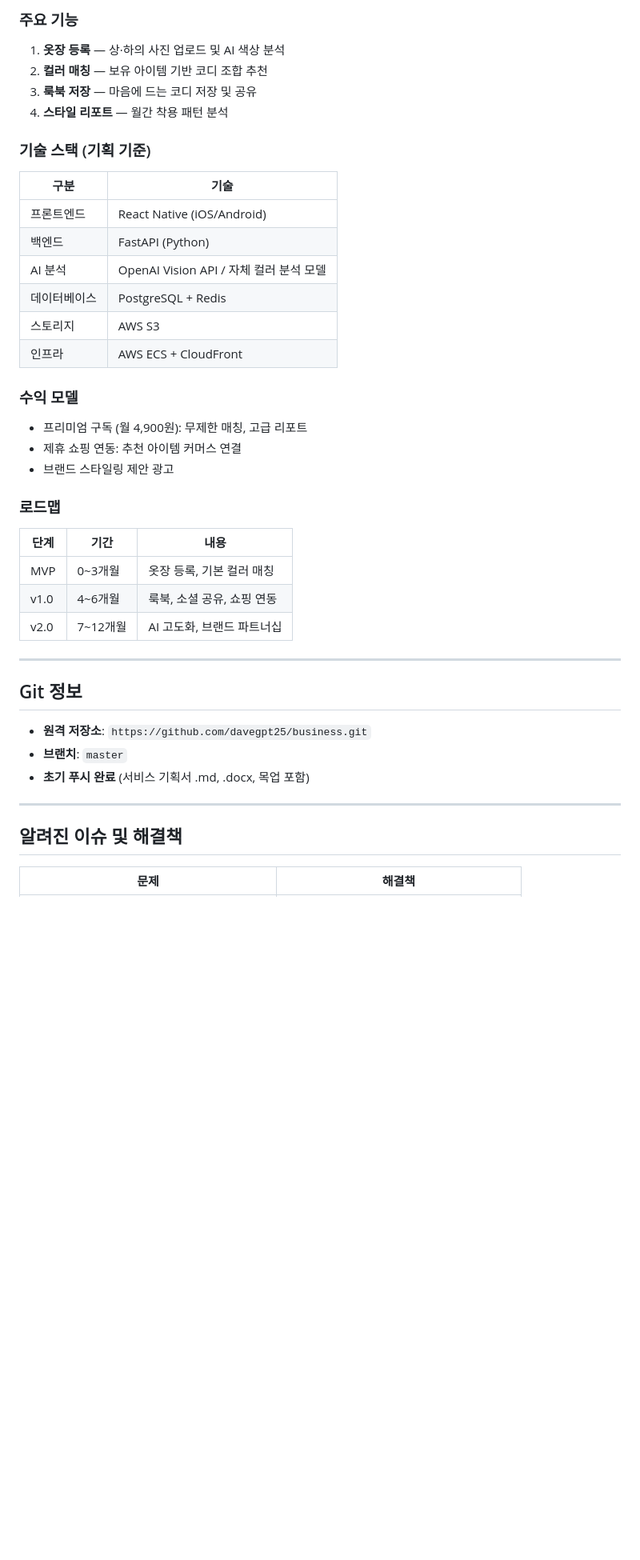
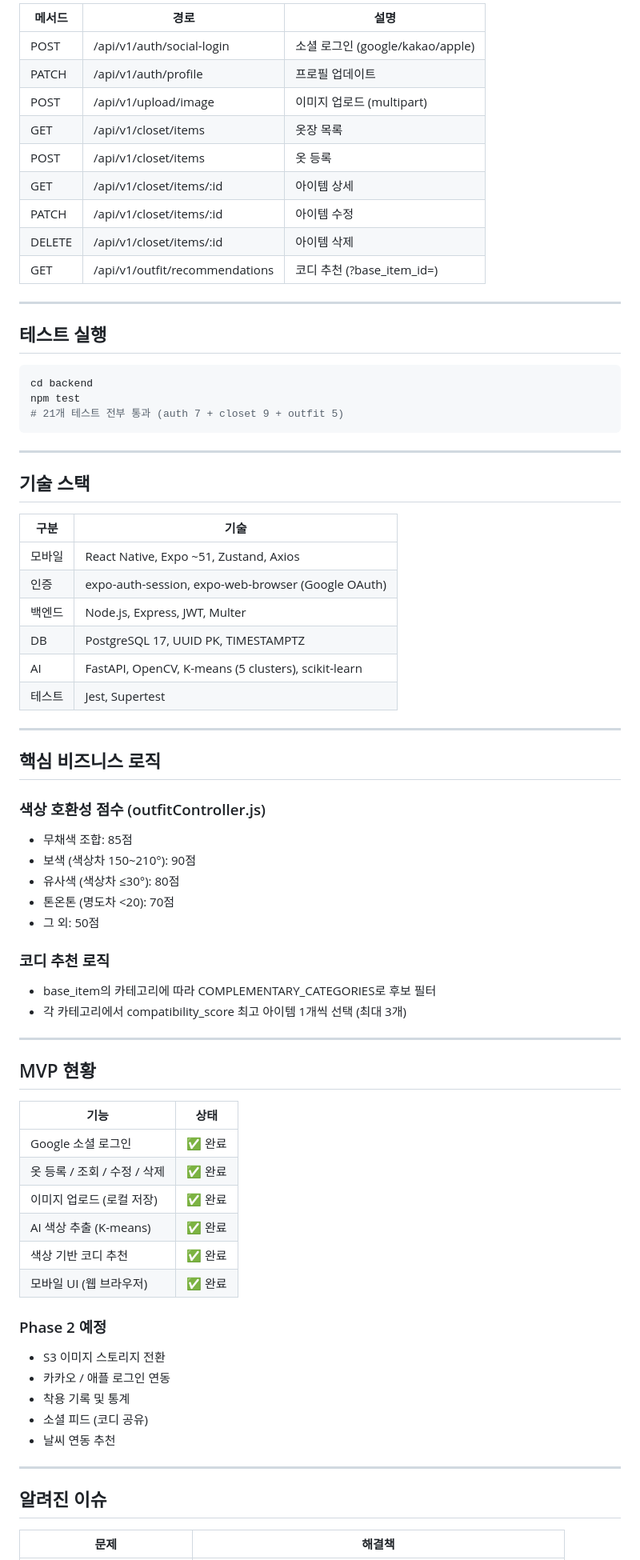
Before and after one commit to davegpt25/mock2, a Markdown page: CLAUDE.md, the part around one of its changes. Shown at 80% size. Rendered like a GitHub page; blank space fills up the shorter version.

````diff
--- a/CLAUDE.md
+++ b/CLAUDE.md
@@ -86,43 +168,77 @@ python convert_to_docx.py
 
-### 주요 기능
-1. **옷장 등록** — 상·하의 사진 업로드 및 AI 색상 분석
-2. **컬러 매칭** — 보유 아이템 기반 코디 조합 추천
-3. **룩북 저장** — 마음에 드는 코디 저장 및 공유
-4. **스타일 리포트** — 월간 착용 패턴 분석
-
-### 기술 스택 (기획 기준)
-| 구분 | 기술 |
-|------|------|
-| 프론트엔드 | React Native (iOS/Android) |
-| 백엔드 | FastAPI (Python) |
-| AI 분석 | OpenAI Vision API / 자체 컬러 분석 모델 |
-| 데이터베이스 | PostgreSQL + Redis |
-| 스토리지 | AWS S3 |
-| 인프라 | AWS ECS + CloudFront |
-
-### 수익 모델
-- 프리미엄 구독 (월 4,900원): 무제한 매칭, 고급 리포트
-- 제휴 쇼핑 연동: 추천 아이템 커머스 연결
-- 브랜드 스타일링 제안 광고
-
-### 로드맵
-| 단계 | 기간 | 내용 |
-|------|------|------|
-| MVP | 0~3개월 | 옷장 등록, 기본 컬러 매칭 |
-| v1.0 | 4~6개월 | 룩북, 소셜 공유, 쇼핑 연동 |
-| v2.0 | 7~12개월 | AI 고도화, 브랜드 파트너십 |
+| 메서드 | 경로 | 설명 |
+|--------|------|------|
+| POST | /api/v1/auth/social-login | 소셜 로그인 (google/kakao/apple) |
+| PATCH | /api/v1/auth/profile | 프로필 업데이트 |
+| POST | /api/v1/upload/image | 이미지 업로드 (multipart) |
+| GET | /api/v1/closet/items | 옷장 목록 |
+| POST | /api/v1/closet/items | 옷 등록 |
+| GET | /api/v1/closet/items/:id | 아이템 상세 |
+| PATCH | /api/v1/closet/items/:id | 아이템 수정 |
+| DELETE | /api/v1/closet/items/:id | 아이템 삭제 |
+| GET | /api/v1/outfit/recommendations | 코디 추천 (?base_item_id=) |
 
 ---
 
-## Git 정보
+## 테스트 실행
 
-- **원격 저장소**: `https://github.com/davegpt25/business.git`
-- **브랜치**: `master`
-- **초기 푸시 완료** (서비스 기획서 .md, .docx, 목업 포함)
+```powershell
+cd backend
+npm test
+# 21개 테스트 전부 통과 (auth 7 + closet 9 + outfit 5)
+```
 
 ---
 
-## 알려진 이슈 및 해결책
+## 기술 스택
+
+| 구분 | 기술 |
+|------|------|
+| 모바일 | React Native, Expo ~51, Zustand, Axios |
+| 인증 | expo-auth-session, expo-web-browser (Google OAuth) |
+| 백엔드 | Node.js, Express, JWT, Multer |
+| DB | PostgreSQL 17, UUID PK, TIMESTAMPTZ |
+| AI | FastAPI, OpenCV, K-means (5 clusters), scikit-learn |
+| 테스트 | Jest, Supertest |
+
+---
+
+## 핵심 비즈니스 로직
+
+### 색상 호환성 점수 (outfitController.js)
+- 무채색 조합: 85점
+- 보색 (색상차 150~210°): 90점
+- 유사색 (색상차 ≤30°): 80점
+- 톤온톤 (명도차 <20): 70점
+- 그 외: 50점
+
+### 코디 추천 로직
+- base_item의 카테고리에 따라 COMPLEMENTARY_CATEGORIES로 후보 필터
+- 각 카테고리에서 compatibility_score 최고 아이템 1개씩 선택 (최대 3개)
+
+---
+
+## MVP 현황
+
+| 기능 | 상태 |
+|------|------|
+| Google 소셜 로그인 | ✅ 완료 |
+| 옷 등록 / 조회 / 수정 / 삭제 | ✅ 완료 |
+| 이미지 업로드 (로컬 저장) | ✅ 완료 |
+| AI 색상 추출 (K-means) | ✅ 완료 |
+| 색상 기반 코디 추천 | ✅ 완료 |
+| 모바일 UI (웹 브라우저) | ✅ 완료 |
+
+### Phase 2 예정
+- S3 이미지 스토리지 전환
+- 카카오 / 애플 로그인 연동
+- 착용 기록 및 통계
+- 소셜 피드 (코디 공유)
+- 날씨 연동 추천
+
+---
+
+## 알려진 이슈
 
 | 문제 | 해결책 |
 |------|--------|
````
Also changed, not shown: other parts of CLAUDE.md (+137 -55 lines).
